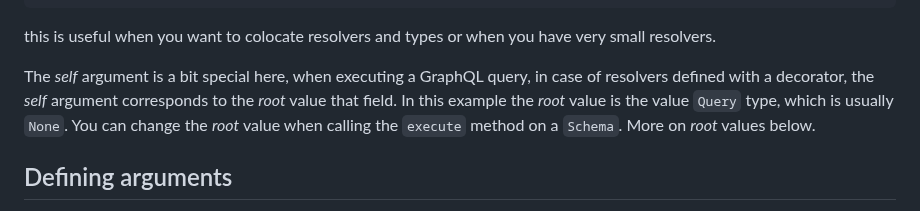
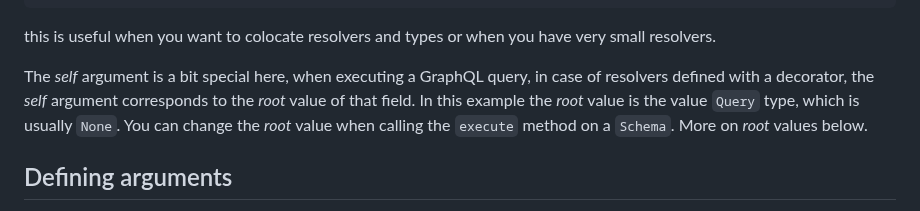
Before and after one commit to NeerBhardwaj1/strawberry, a Markdown page: docs/types/resolvers.md, the part around the change. Rendered like a GitHub page.

Commit message:
Update resolvers.md (#3233)

```diff
--- a/docs/types/resolvers.md
+++ b/docs/types/resolvers.md
@@ -86,7 +86,7 @@ very small resolvers.
 
 The _self_ argument is a bit special here, when executing a GraphQL query, in
 case of resolvers defined with a decorator, the _self_ argument corresponds to
-the _root_ value that field. In this example the _root_ value is the value
+the _root_ value of that field. In this example the _root_ value is the value
 `Query` type, which is usually `None`. You can change the _root_ value when
 calling the `execute` method on a `Schema`. More on _root_ values below.
 
```
